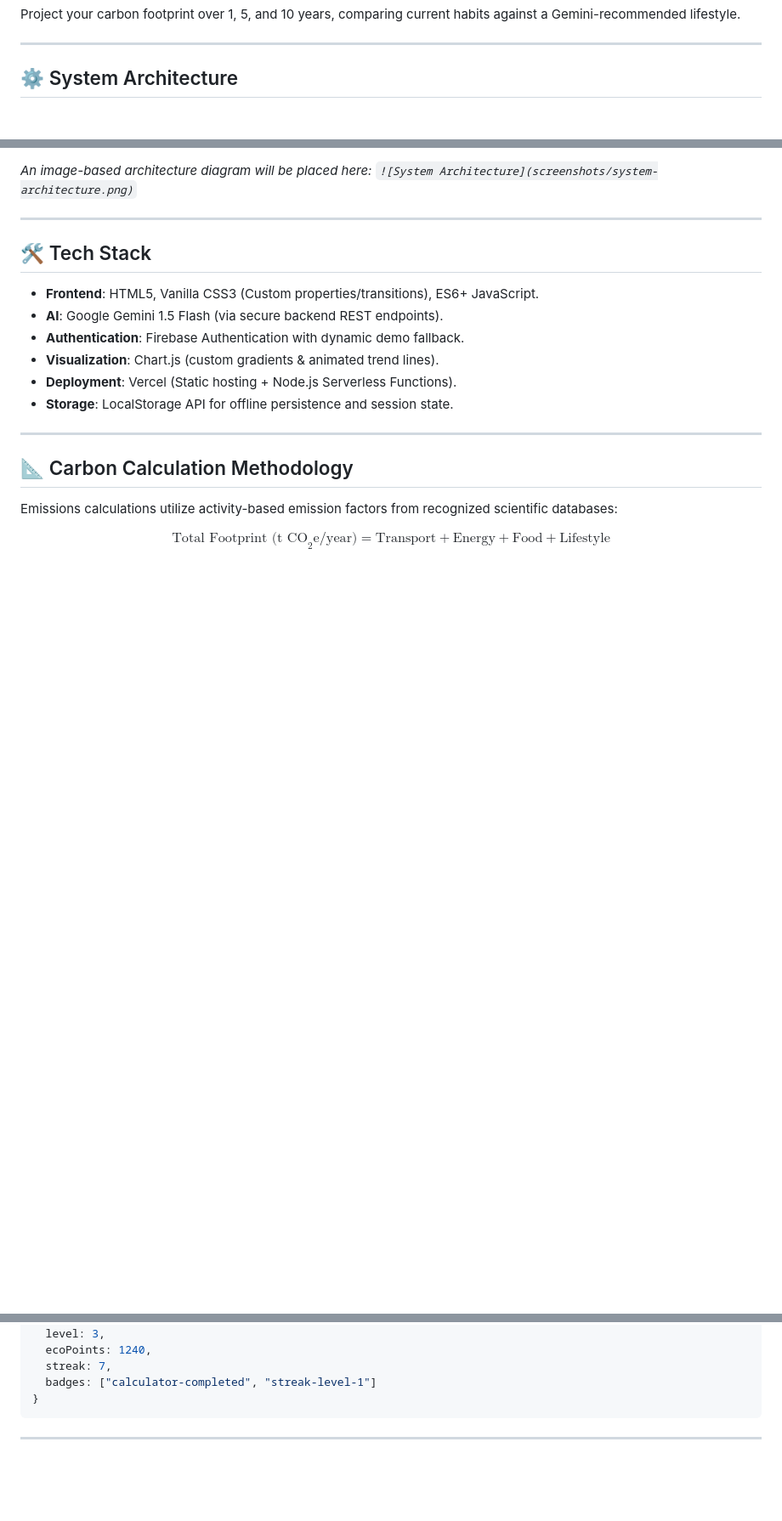
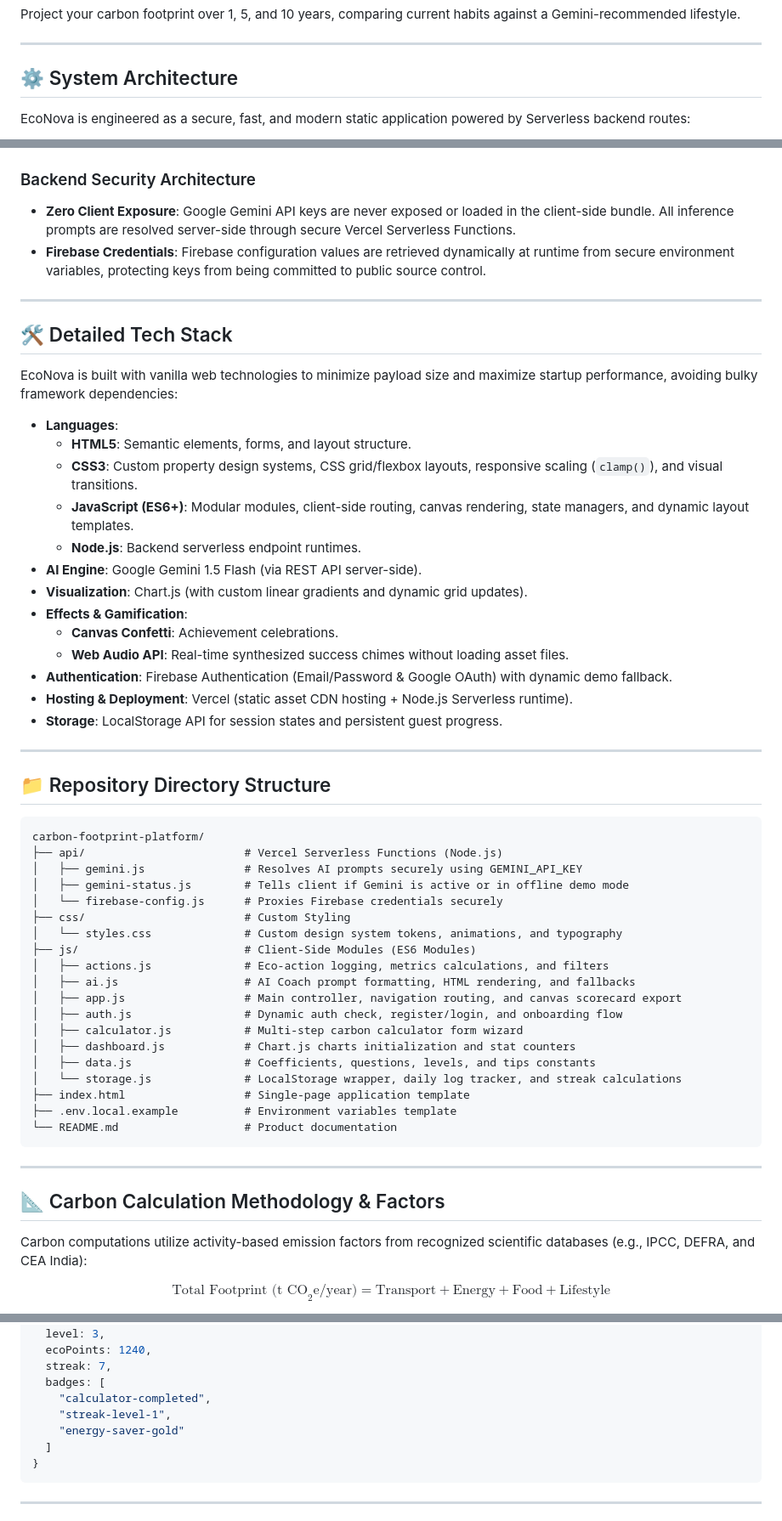
Before and after one commit to anuragak-23/EcoNova, a Markdown page: README.md, 3 parts joined by grey strips. Shown at 85% size. GitHub-like rendering; blank space fills up the shorter version.

Commit message:
docs: elaborate tech stack, project directory, carbon factors, and gamification rules in README

````diff
--- a/README.md
+++ b/README.md
@@ -56,5 +58,7 @@ Project your carbon footprint over 1, 5, and 10 years, comparing current habits
 
 ## ⚙️ System Architecture
 
+EcoNova is engineered as a secure, fast, and modern static application powered by Serverless backend routes:
+
 ```mermaid
 graph TD
@@ -70,23 +80,60 @@ graph TD
 ```
 
-*An image-based architecture diagram will be placed here: `![System Architecture](screenshots/system-architecture.png)`*
+### Backend Security Architecture
+*   **Zero Client Exposure**: Google Gemini API keys are never exposed or loaded in the client-side bundle. All inference prompts are resolved server-side through secure Vercel Serverless Functions.
+*   **Firebase Credentials**: Firebase configuration values are retrieved dynamically at runtime from secure environment variables, protecting keys from being committed to public source control.
 
 ---
 
-## 🛠️ Tech Stack
+## 🛠️ Detailed Tech Stack
 
-*   **Frontend**: HTML5, Vanilla CSS3 (Custom properties/transitions), ES6+ JavaScript.
-*   **AI**: Google Gemini 1.5 Flash (via secure backend REST endpoints).
-*   **Authentication**: Firebase Authentication with dynamic demo fallback.
-*   **Visualization**: Chart.js (custom gradients & animated trend lines).
-*   **Deployment**: Vercel (Static hosting + Node.js Serverless Functions).
-*   **Storage**: LocalStorage API for offline persistence and session state.
+EcoNova is built with vanilla web technologies to minimize payload size and maximize startup performance, avoiding bulky framework dependencies:
+
+*   **Languages**:
+    *   **HTML5**: Semantic elements, forms, and layout structure.
+    *   **CSS3**: Custom property design systems, CSS grid/flexbox layouts, responsive scaling (`clamp()`), and visual transitions.
+    *   **JavaScript (ES6+)**: Modular modules, client-side routing, canvas rendering, state managers, and dynamic layout templates.
+    *   **Node.js**: Backend serverless endpoint runtimes.
+*   **AI Engine**: Google Gemini 1.5 Flash (via REST API server-side).
+*   **Visualization**: Chart.js (with custom linear gradients and dynamic grid updates).
+*   **Effects & Gamification**:
+    *   **Canvas Confetti**: Achievement celebrations.
+    *   **Web Audio API**: Real-time synthesized success chimes without loading asset files.
+*   **Authentication**: Firebase Authentication (Email/Password & Google OAuth) with dynamic demo fallback.
+*   **Hosting & Deployment**: Vercel (static asset CDN hosting + Node.js Serverless runtime).
+*   **Storage**: LocalStorage API for session states and persistent guest progress.
 
 ---
 
-## 📐 Carbon Calculation Methodology
+## 📁 Repository Directory Structure
 
-Emissions calculations utilize activity-based emission factors from recognized scientific databases:
+```
+carbon-footprint-platform/
+├── api/                        # Vercel Serverless Functions (Node.js)
+│   ├── gemini.js               # Resolves AI prompts securely using GEMINI_API_KEY
+│   ├── gemini-status.js        # Tells client if Gemini is active or in offline demo mode
+│   └── firebase-config.js      # Proxies Firebase credentials securely
+├── css/                        # Custom Styling
+│   └── styles.css              # Custom design system tokens, animations, and typography
+├── js/                         # Client-Side Modules (ES6 Modules)
+│   ├── actions.js              # Eco-action logging, metrics calculations, and filters
+│   ├── ai.js                   # AI Coach prompt formatting, HTML rendering, and fallbacks
+│   ├── app.js                  # Main controller, navigation routing, and canvas scorecard export
+│   ├── auth.js                 # Dynamic auth check, register/login, and onboarding flow
+│   ├── calculator.js           # Multi-step carbon calculator form wizard
+│   ├── dashboard.js            # Chart.js charts initialization and stat counters
+│   ├── data.js                 # Coefficients, questions, levels, and tips constants
+│   └── storage.js              # LocalStorage wrapper, daily log tracker, and streak calculations
+├── index.html                  # Single-page application template
+├── .env.local.example          # Environment variables template
+└── README.md                   # Product documentation
+```
+
+---
+
+## 📐 Carbon Calculation Methodology & Factors
+
+Carbon computations utilize activity-based emission factors from recognized scientific databases (e.g., IPCC, DEFRA, and CEA India):
 
 $$\text{Total Footprint (t CO}_{2}\text{e/year)} = \text{Transport} + \text{Energy} + \text{Food} + \text{Lifestyle}$$
 
@@ -115,7 +203,11 @@ $$\text{Total Footprint (t CO}_{2}\text{e/year)} = \text{Transport} + \text{Ener
   level: 3,
   ecoPoints: 1240,
   streak: 7,
-  badges: ["calculator-completed", "streak-level-1"]
+  badges: [
+    "calculator-completed",
+    "streak-level-1",
+    "energy-saver-gold"
+  ]
 }
 ```
 
````
Also changed, not shown: other parts of README.md (+65 -16 lines).
